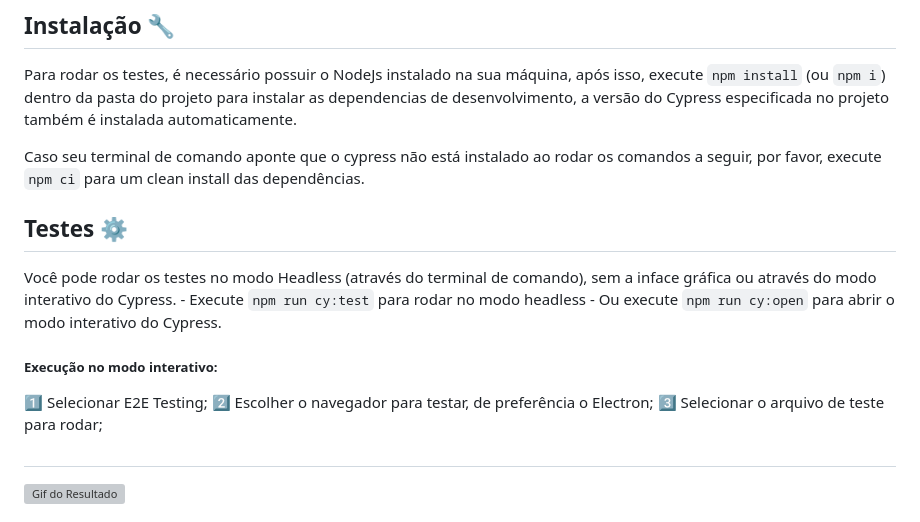
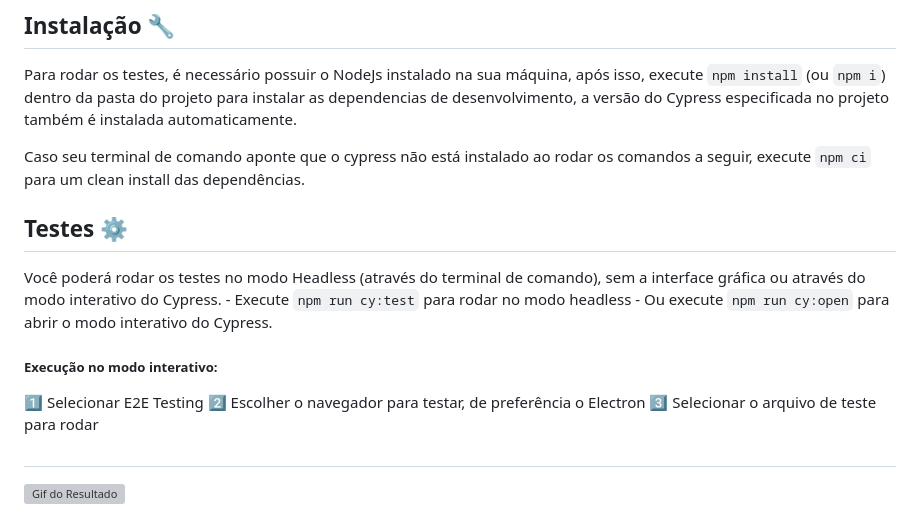
Before and after one commit to gustavopaixa1/Desafio-Klok, a Markdown page: README.MD, the part around one of its changes. GitHub-like rendering; grey boxes are pictures that could not be loaded.

Commit message:
Atualizar o README.MD

```diff
--- a/README.MD
+++ b/README.MD
@@ -52,19 +51,19 @@ Para a criação dos cenários de testes devem ser considerados casos de sucesso
 
 Para rodar os testes, é necessário possuir o NodeJs instalado na sua máquina, após isso, execute `npm install` (ou `npm i`) dentro da pasta do projeto para instalar as dependencias de desenvolvimento, a versão do Cypress especificada no projeto também é instalada automaticamente.
 
-Caso seu terminal de comando aponte que o cypress não está instalado ao rodar os comandos a seguir, por favor, execute `npm ci` para um clean install das dependências.
+Caso seu terminal de comando aponte que o cypress não está instalado ao rodar os comandos a seguir, execute `npm ci` para um clean install das dependências.
 
 ## Testes ⚙️
 
-Você pode rodar os testes  no modo Headless (através do terminal de comando), sem a inface gráfica ou através do modo interativo do Cypress.
+Você poderá rodar os testes  no modo Headless (através do terminal de comando), sem a interface gráfica ou através do modo interativo do Cypress.
     - Execute `npm run cy:test` para rodar no modo headless
     - Ou execute `npm run cy:open` para abrir o modo interativo do Cypress.
 
 ##### Execução no modo interativo:
 
-1️⃣ Selecionar E2E Testing;
-2️⃣ Escolher o navegador para testar, de preferência o Electron;
-3️⃣ Selecionar o arquivo de teste para rodar;
+1️⃣ Selecionar E2E Testing
+2️⃣ Escolher o navegador para testar, de preferência o Electron
+3️⃣ Selecionar o arquivo de teste para rodar
 
 ##
 <img  alt="Gif do Resultado" width="700" src="https://github.com/gustavopaixa1/Desafio-Klok/blob/main/resultado.gif?raw=true">
```
Also changed, not shown: other parts of README.MD (+3 -4 lines).
